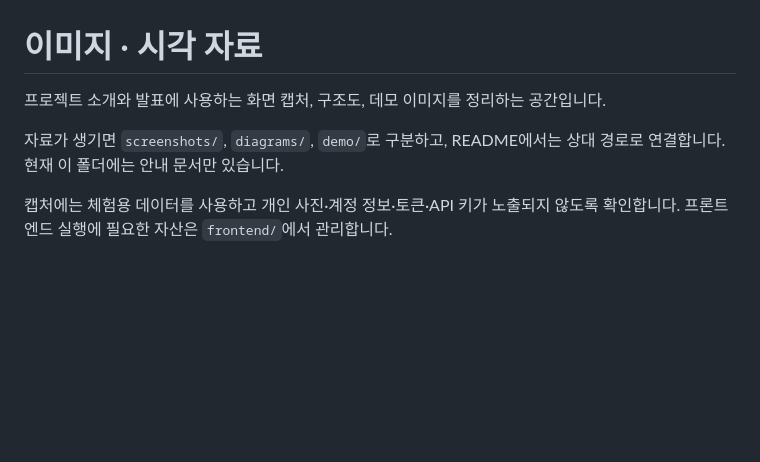
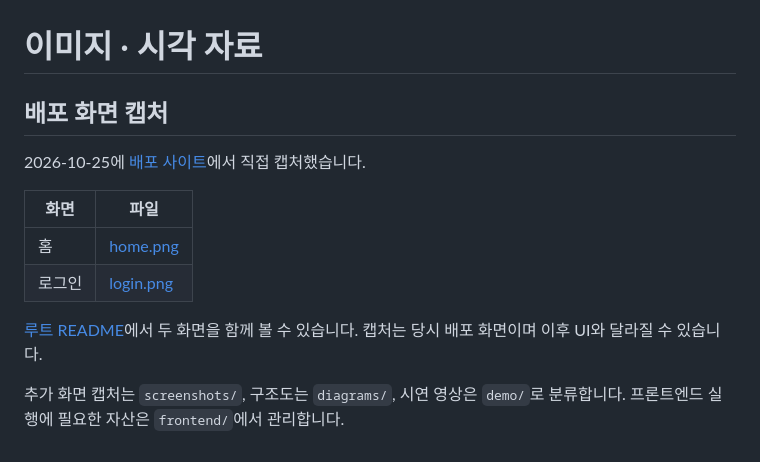
Before and after one commit to jiwoo0611/ai-memory-recall-training, a Markdown page: assets/README.md, the part around the change. GitHub-like rendering; blank space fills up the shorter version.

```diff
--- a/assets/README.md
+++ b/assets/README.md
@@ -1,7 +1,14 @@
 # 이미지 · 시각 자료
 
-프로젝트 소개와 발표에 사용하는 화면 캡처, 구조도, 데모 이미지를 정리하는 공간입니다.
+## 배포 화면 캡처
 
-자료가 생기면 `screenshots/`, `diagrams/`, `demo/`로 구분하고, README에서는 상대 경로로 연결합니다. 현재 이 폴더에는 안내 문서만 있습니다.
+2026-10-25에 [배포 사이트](https://graduation-project-1-08z0.onrender.com/#/login)에서 직접 캡처했습니다.
 
-캡처에는 체험용 데이터를 사용하고 개인 사진·계정 정보·토큰·API 키가 노출되지 않도록 확인합니다. 프론트엔드 실행에 필요한 자산은 `frontend/`에서 관리합니다.
+| 화면 | 파일 |
+| --- | --- |
+| 홈 | [home.png](screenshots/home.png) |
+| 로그인 | [login.png](screenshots/login.png) |
+
+[루트 README](../README.md#화면-미리보기)에서 두 화면을 함께 볼 수 있습니다. 캡처는 당시 배포 화면이며 이후 UI와 달라질 수 있습니다.
+
+추가 화면 캡처는 `screenshots/`, 구조도는 `diagrams/`, 시연 영상은 `demo/`로 분류합니다. 프론트엔드 실행에 필요한 자산은 `frontend/`에서 관리합니다.
```
Also changed, not shown: README.md (+49 -2 lines), demo/README.md (+14 -3 lines), assets/screenshots/home.png (added), assets/screenshots/login.png (added).
